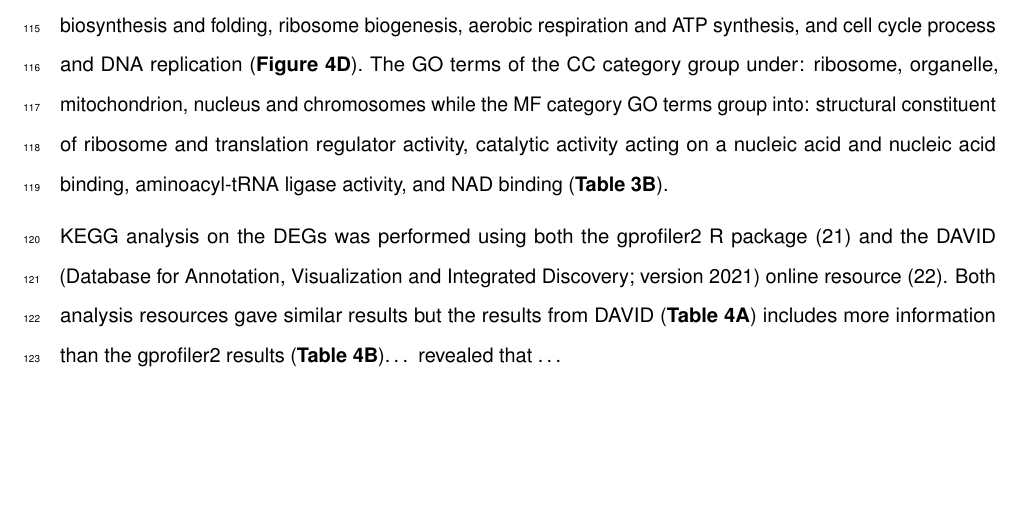
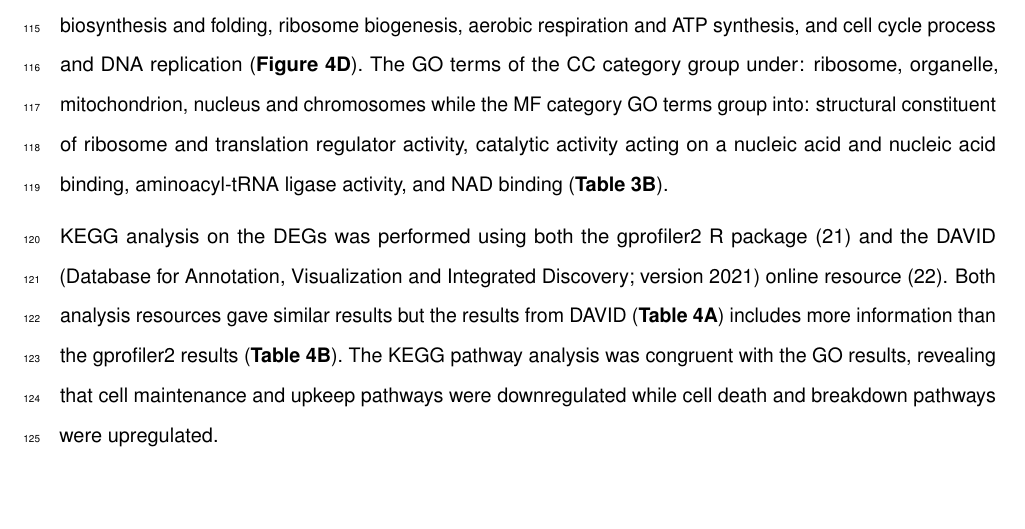
Before and after one commit to Abraham-Quaye/host_rna_seq, a LaTeX document (infected_host_trxptome.tex): part of page 6 of 47, cut so that both start at the same text. Compiled offline with pdfLaTeX.

Commit message:
Added to KEGG pathway results section

```diff
--- a/infected_host_trxptome.tex
+++ b/infected_host_trxptome.tex
@@ -354,7 +354,10 @@ package (21) and the DAVID (Database for Annotation, Visualization and
 Integrated Discovery; version 2021) online resource (22). Both analysis
 resources gave similar results but the results from DAVID (\textbf{Table
 4A}) includes more information than the gprofiler2 results
-(\textbf{Table 4B})\ldots{} revealed that \ldots{} \newpage
+(\textbf{Table 4B}). The KEGG pathway analysis was congruent with the GO
+results, revealing that cell maintenance and upkeep pathways were
+downregulated while cell death and breakdown pathways were upregulated.
+\newpage
 
 \subsection{DISCUSSION}\label{discussion}
 
```
Also changed, not shown: 1 other file.
